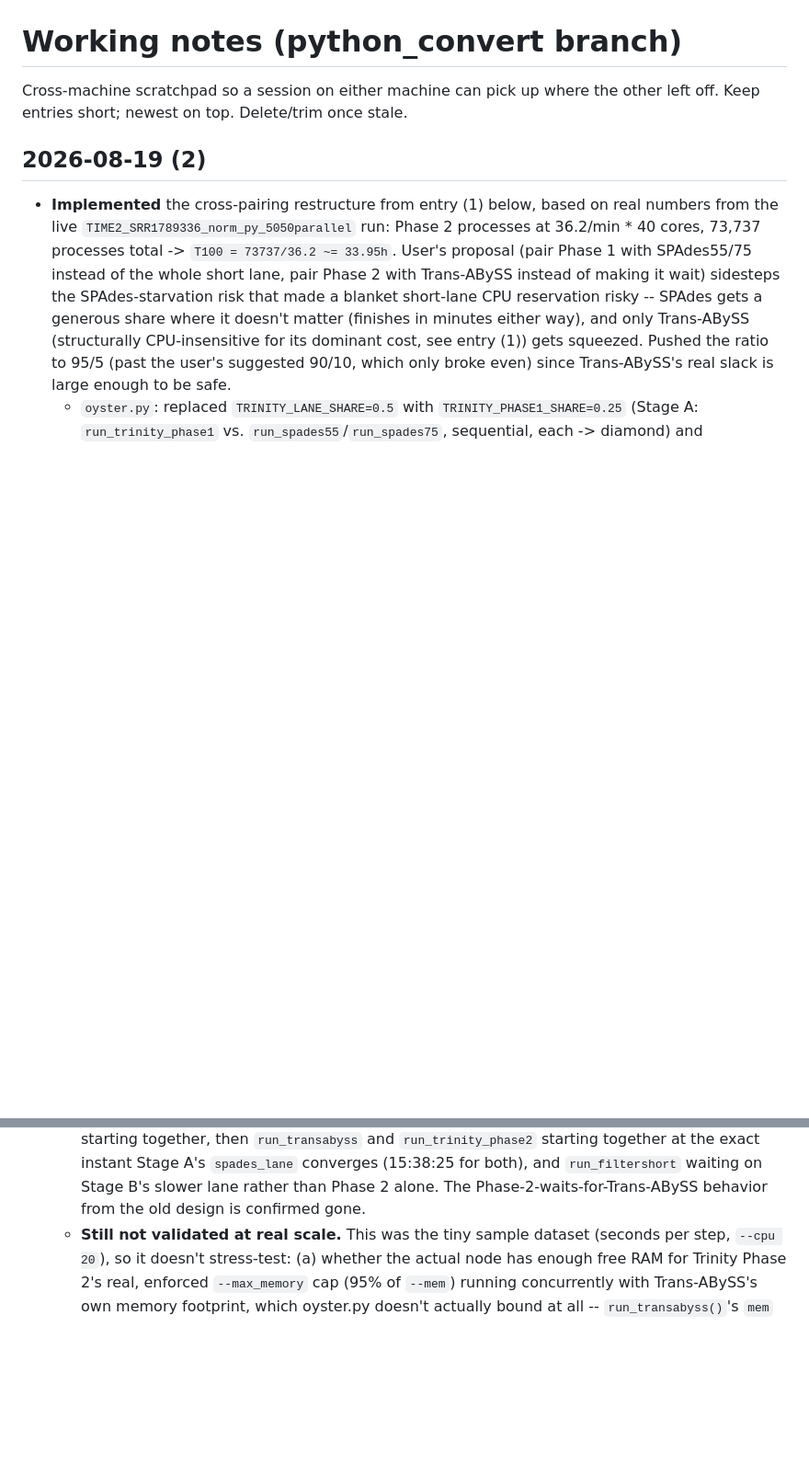
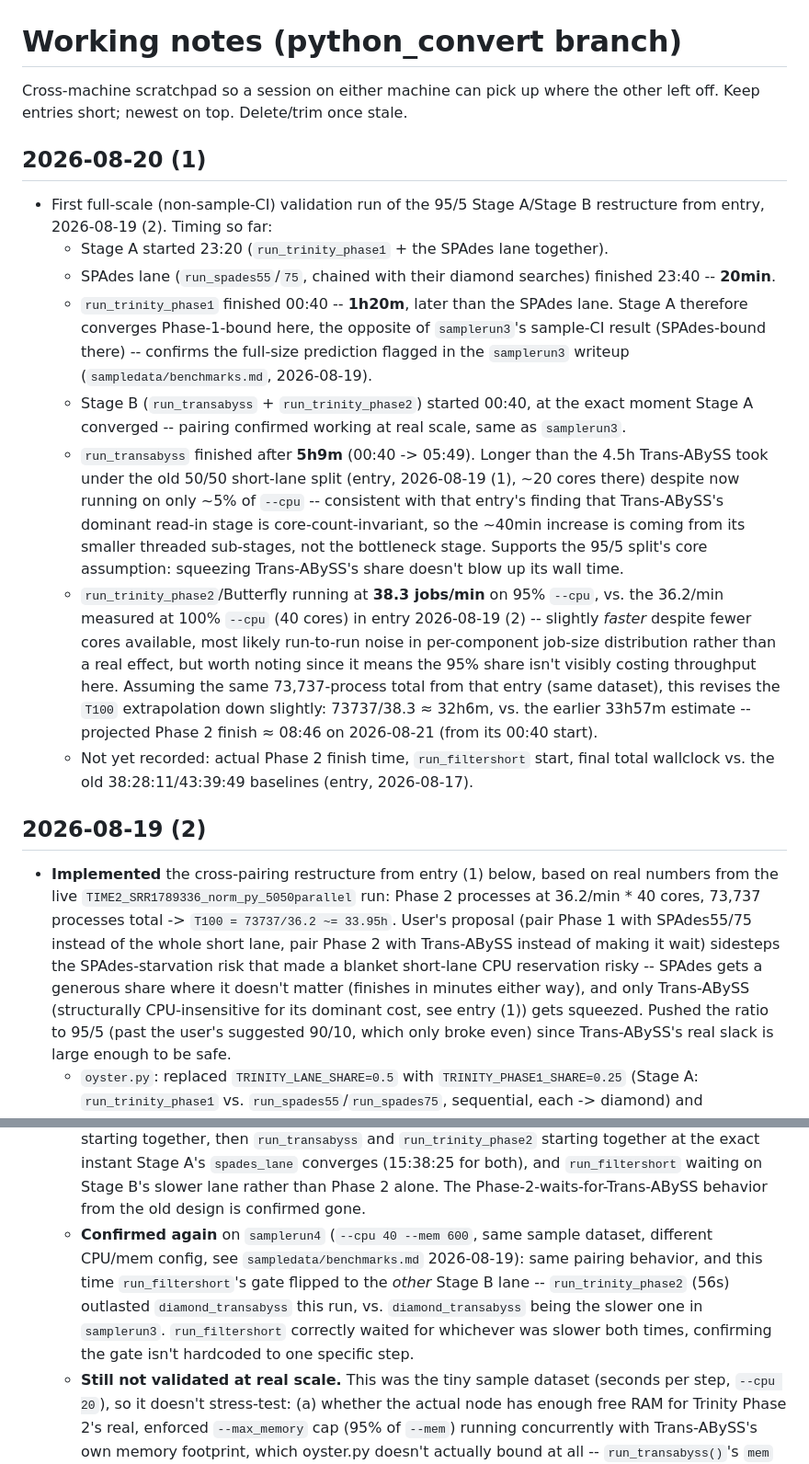
Before and after one commit to macmanes-lab/Oyster_River_Protocol, a Markdown page: NOTES.md, 2 parts joined by grey strips. Shown at 92% size. Drawn GitHub-style; blank space fills up the shorter version.

```diff
--- a/NOTES.md
+++ b/NOTES.md
@@ -4,6 +4,44 @@ Cross-machine scratchpad so a session on either machine can pick up where
 the other left off. Keep entries short; newest on top. Delete/trim once
 stale.
 
+
+## 2026-08-20 (1)
+
+- First full-scale (non-sample-CI) validation run of the 95/5 Stage
+  A/Stage B restructure from entry, 2026-08-19 (2). Timing so far:
+  - Stage A started 23:20 (`run_trinity_phase1` + the SPAdes lane
+    together).
+  - SPAdes lane (`run_spades55`/`75`, chained with their diamond
+    searches) finished 23:40 -- **20min**.
+  - `run_trinity_phase1` finished 00:40 -- **1h20m**, later than the
+    SPAdes lane. Stage A therefore converges Phase-1-bound here, the
+    opposite of `samplerun3`'s sample-CI result (SPAdes-bound there) --
+    confirms the full-size prediction flagged in the `samplerun3`
+    writeup (`sampledata/benchmarks.md`, 2026-08-19).
+  - Stage B (`run_transabyss` + `run_trinity_phase2`) started 00:40, at
+    the exact moment Stage A converged -- pairing confirmed working at
+    real scale, same as `samplerun3`.
+  - `run_transabyss` finished after **5h9m** (00:40 -> 05:49). Longer
+    than the 4.5h Trans-ABySS took under the old 50/50 short-lane split
+    (entry, 2026-08-19 (1), ~20 cores there) despite now running on only
+    ~5% of `--cpu` -- consistent with that entry's finding that
+    Trans-ABySS's dominant read-in stage is core-count-invariant, so the
+    ~40min increase is coming from its smaller threaded sub-stages, not
+    the bottleneck stage. Supports the 95/5 split's core assumption:
+    squeezing Trans-ABySS's share doesn't blow up its wall time.
+  - `run_trinity_phase2`/Butterfly running at **38.3 jobs/min** on 95%
+    `--cpu`, vs. the 36.2/min measured at 100% `--cpu` (40 cores) in
+    entry 2026-08-19 (2) -- slightly *faster* despite fewer cores
+    available, most likely run-to-run noise in per-component job-size
+    distribution rather than a real effect, but worth noting since it
+    means the 95% share isn't visibly costing throughput here. Assuming
+    the same 73,737-process total from that entry (same dataset), this
+    revises the `T100` extrapolation down slightly: 73737/38.3 ≈ 32h6m,
+    vs. the earlier 33h57m estimate -- projected Phase 2 finish ≈ 08:46
+    on 2026-08-21 (from its 00:40 start).
+  - Not yet recorded: actual Phase 2 finish time, `run_filtershort`
+    start, final total wallclock vs. the old 38:28:11/43:39:49 baselines
+    (entry, 2026-08-17).
 
 ## 2026-08-19 (2)
 
@@ -47,6 +85,15 @@ stale.
     waiting on Stage B's slower lane rather than Phase 2 alone. The
     Phase-2-waits-for-Trans-ABySS behavior from the old design is
     confirmed gone.
+  - **Confirmed again** on `samplerun4` (`--cpu 40 --mem 600`, same
+    sample dataset, different CPU/mem config, see
+    `sampledata/benchmarks.md` 2026-08-19): same pairing behavior, and
+    this time `run_filtershort`'s gate flipped to the *other* Stage B
+    lane -- `run_trinity_phase2` (56s) outlasted `diamond_transabyss`
+    this run, vs. `diamond_transabyss` being the slower one in
+    `samplerun3`. `run_filtershort` correctly waited for whichever was
+    slower both times, confirming the gate isn't hardcoded to one
+    specific step.
   - **Still not validated at real scale.** This was the tiny sample
     dataset (seconds per step, `--cpu 20`), so it doesn't stress-test:
     (a) whether the actual node has enough free RAM for Trinity Phase 2's
```
Also changed, not shown: sampledata/benchmarks.md (+44 -0 lines).
